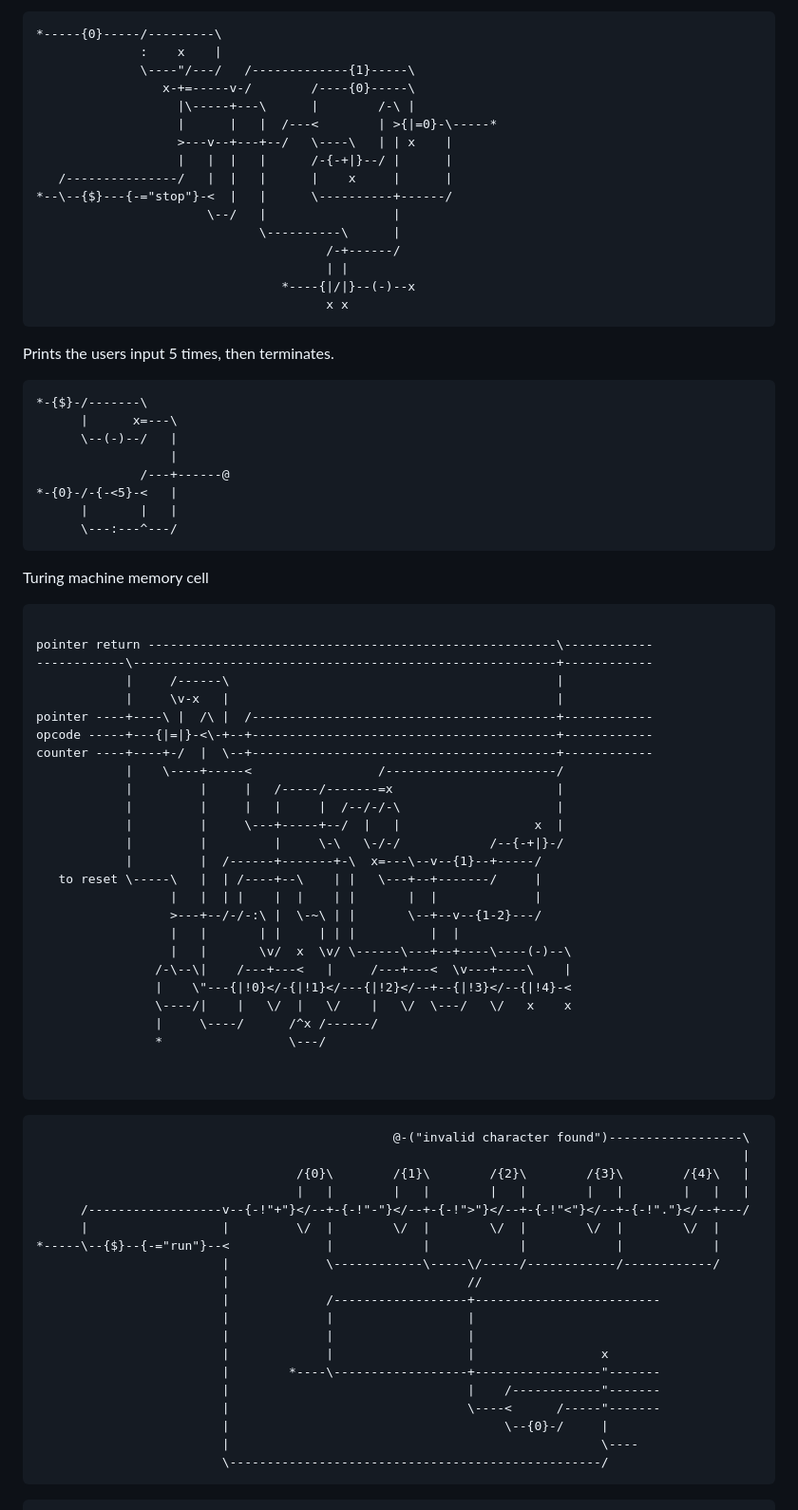
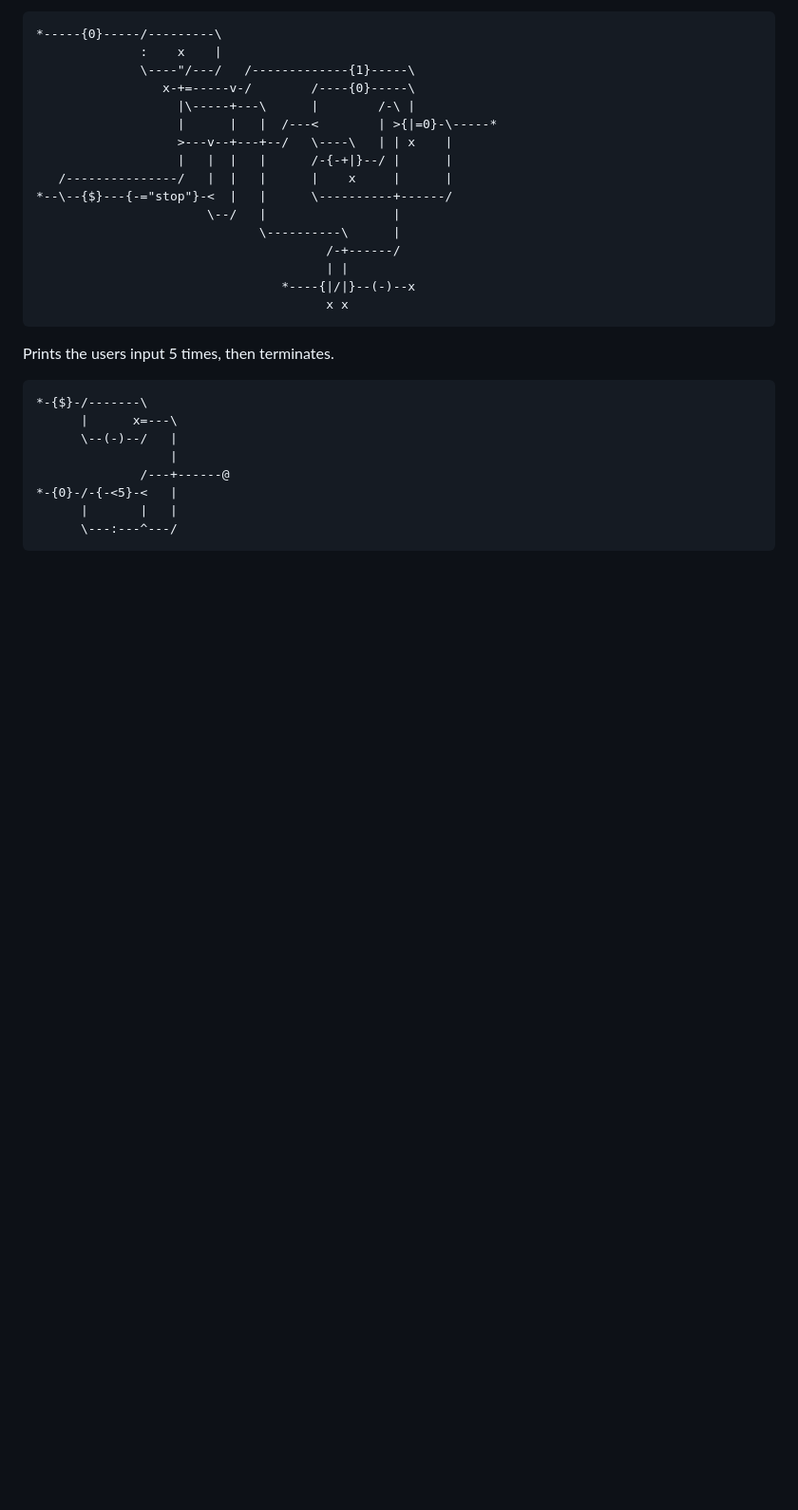
Before and after one commit to Round747/spagbol-interpreter, a Markdown page: README.md, the part around one of its changes. Shown at 95% size. Rendered like a GitHub page; blank space fills up the shorter version.

````diff
--- a/README.md
+++ b/README.md
@@ -386,56 +457,3 @@ Prints the users input 5 times, then terminates.
       |       |   |
       \---:---^---/
 ```
-
-Turing machine memory cell
-```
-
-pointer return -------------------------------------------------------\------------
-------------\---------------------------------------------------------+------------
-            |     /------\                                            |
-            |     \v-x   |                                            |
-pointer ----+----\ |  /\ |  /-----------------------------------------+------------
-opcode -----+---{|=|}-<\-+--+-----------------------------------------+------------
-counter ----+----+-/  |  \--+-----------------------------------------+------------
-            |    \----+-----<                 /-----------------------/
-            |         |     |   /-----/-------=x                      |
-            |         |     |   |     |  /--/-/-\                     |
-            |         |     \---+-----+--/  |   |                  x  |
-            |         |         |     \-\   \-/-/            /--{-+|}-/
-            |         |  /------+-------+-\  x=---\--v--{1}--+-----/
-   to reset \-----\   |  | /----+--\    | |   \---+--+-------/     |
-                  |   |  | |    |  |    | |       |  |             |
-                  >---+--/-/-:\ |  \-~\ | |       \--+--v--{1-2}---/
-                  |   |       | |     | | |          |  |
-                  |   |       \v/  x  \v/ \------\---+--+----\----(-)--\
-                /-\--\|    /---+---<   |     /---+---<  \v---+----\    |
-                |    \"---{|!0}</-{|!1}</---{|!2}</--+--{|!3}</--{|!4}-<
-                \----/|    |   \/  |   \/    |   \/  \---/   \/   x    x
-                |     \----/      /^x /------/
-                *                 \---/
-
-
-```
-
-```
-                                                @-("invalid character found")------------------\
-                                                                                               |
-                                   /{0}\        /{1}\        /{2}\        /{3}\        /{4}\   |
-                                   |   |        |   |        |   |        |   |        |   |   |
-      /------------------v--{-!"+"}</--+-{-!"-"}</--+-{-!">"}</--+-{-!"<"}</--+-{-!"."}</--+---/
-      |                  |         \/  |        \/  |        \/  |        \/  |        \/  |
-*-----\--{$}--{-="run"}--<             |            |            |            |            |
-                         |             \------------\-----\/-----/------------/------------/
-                         |                                //
-                         |             /------------------+-------------------------
-                         |             |                  |
-                         |             |                  |
-                         |             |                  |                 x
-                         |        *----\------------------+-----------------"-------
-                         |                                |    /------------"-------
-                         |                                \----<      /-----"-------
-                         |                                     \--{0}-/     |
-                         |                                                  \----
-                         \--------------------------------------------------/
-```
-
````
Also changed, not shown: other parts of README.md (+71 -73 lines).
